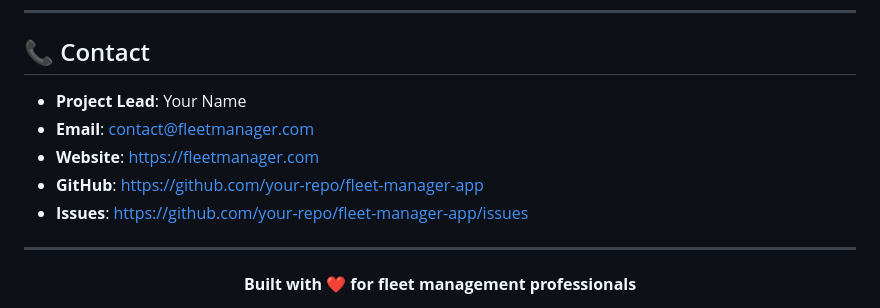
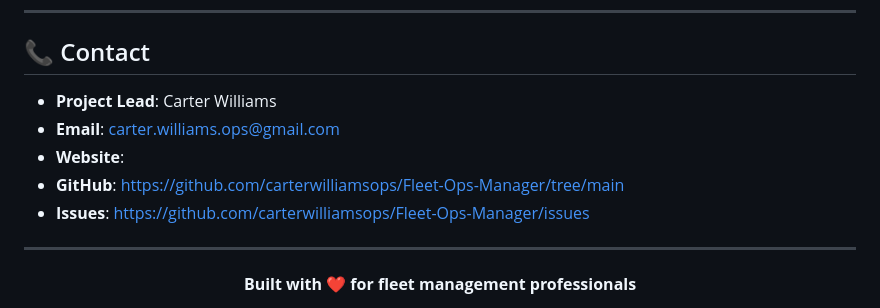
Before and after one commit to carterwilliamsops/Fleet-Ops-Manager, a Markdown page: README.md, the part around the change. GitHub-like rendering.

```diff
--- a/README.md
+++ b/README.md
@@ -1453,11 +1453,11 @@ FITNESS FOR A PARTICULAR PURPOSE AND NONINFRINGEMENT.
 
 ## 📞 Contact
 
-- **Project Lead**: Your Name
-- **Email**: contact@fleetmanager.com
-- **Website**: https://fleetmanager.com
-- **GitHub**: https://github.com/your-repo/fleet-manager-app
-- **Issues**: https://github.com/your-repo/fleet-manager-app/issues
+- **Project Lead**: Carter Williams
+- **Email**: carter.williams.ops@gmail.com
+- **Website**:
+- **GitHub**: https://github.com/carterwilliamsops/Fleet-Ops-Manager/tree/main
+- **Issues**: https://github.com/carterwilliamsops/Fleet-Ops-Manager/issues
 
 ---
 
```
